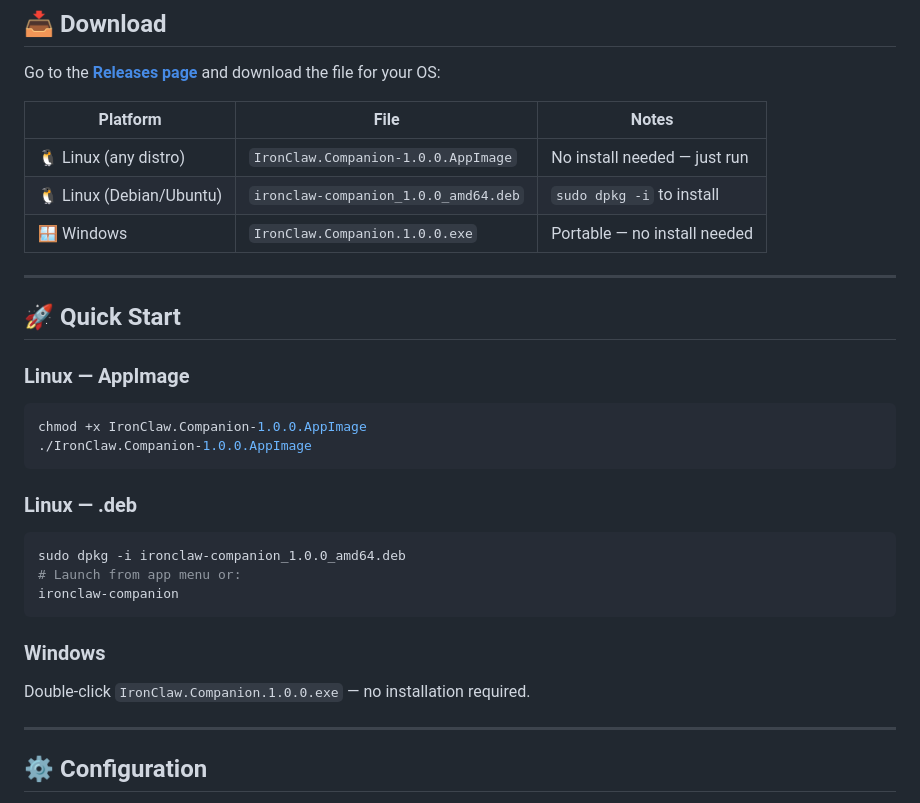
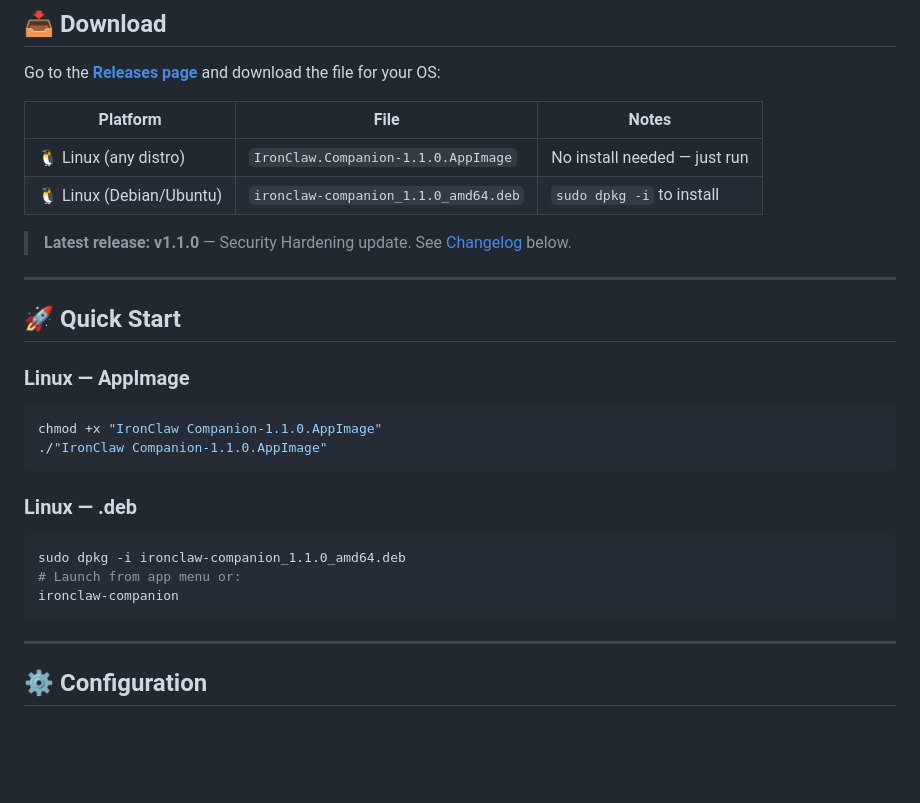
Before and after one commit to ddlpng/ironclaw-companion, a Markdown page: README.md, the part around one of its changes. Drawn GitHub-style; blank space fills up the shorter version.

````diff
--- a/README.md
+++ b/README.md
@@ -24,9 +24,10 @@ Go to the [**Releases page**](https://github.com/ddlpng/ironclaw-companion/relea
 
 | Platform | File | Notes |
 |---|---|---|
-| 🐧 Linux (any distro) | `IronClaw.Companion-1.0.0.AppImage` | No install needed — just run |
-| 🐧 Linux (Debian/Ubuntu) | `ironclaw-companion_1.0.0_amd64.deb` | `sudo dpkg -i` to install |
-| 🪟 Windows | `IronClaw.Companion.1.0.0.exe` | Portable — no install needed |
+| 🐧 Linux (any distro) | `IronClaw.Companion-1.1.0.AppImage` | No install needed — just run |
+| 🐧 Linux (Debian/Ubuntu) | `ironclaw-companion_1.1.0_amd64.deb` | `sudo dpkg -i` to install |
+
+> **Latest release: v1.1.0** — Security Hardening update. See [Changelog](#-changelog) below.
 
 ---
 
@@ -34,19 +35,16 @@ Go to the [**Releases page**](https://github.com/ddlpng/ironclaw-companion/relea
 
 ### Linux — AppImage
 ```bash
-chmod +x IronClaw.Companion-1.0.0.AppImage
-./IronClaw.Companion-1.0.0.AppImage
+chmod +x "IronClaw Companion-1.1.0.AppImage"
+./"IronClaw Companion-1.1.0.AppImage"
 ```
 
 ### Linux — .deb
 ```bash
-sudo dpkg -i ironclaw-companion_1.0.0_amd64.deb
+sudo dpkg -i ironclaw-companion_1.1.0_amd64.deb
 # Launch from app menu or:
 ironclaw-companion
 ```
-
-### Windows
-Double-click `IronClaw.Companion.1.0.0.exe` — no installation required.
 
 ---
 
````
Also changed, not shown: other parts of README.md (+33 -6 lines).
